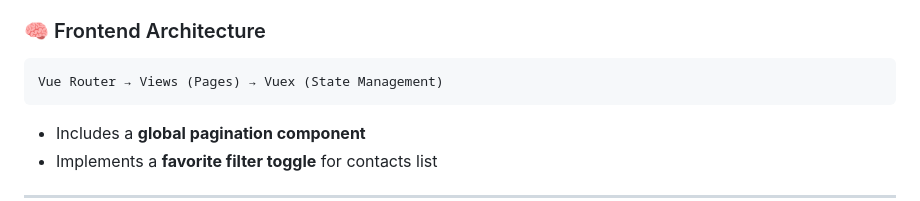
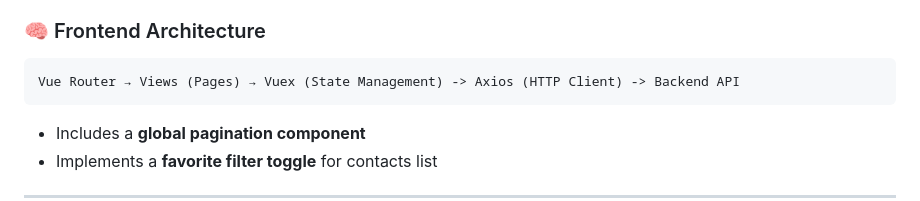
Before and after one commit to zulkifliraihan/test_salespond, a Markdown page: README.md, the part around the change. Drawn GitHub-style.

````diff
--- a/README.md
+++ b/README.md
@@ -97,7 +97,7 @@ The frontend is developed using **Vue 2** with **Vite**, **Tailwind UI**, and **
 
 ### 🧠 Frontend Architecture
 ```
-Vue Router → Views (Pages) → Vuex (State Management)
+Vue Router → Views (Pages) → Vuex (State Management) -> Axios (HTTP Client) -> Backend API
 ```
 
 - Includes a **global pagination component**
````
